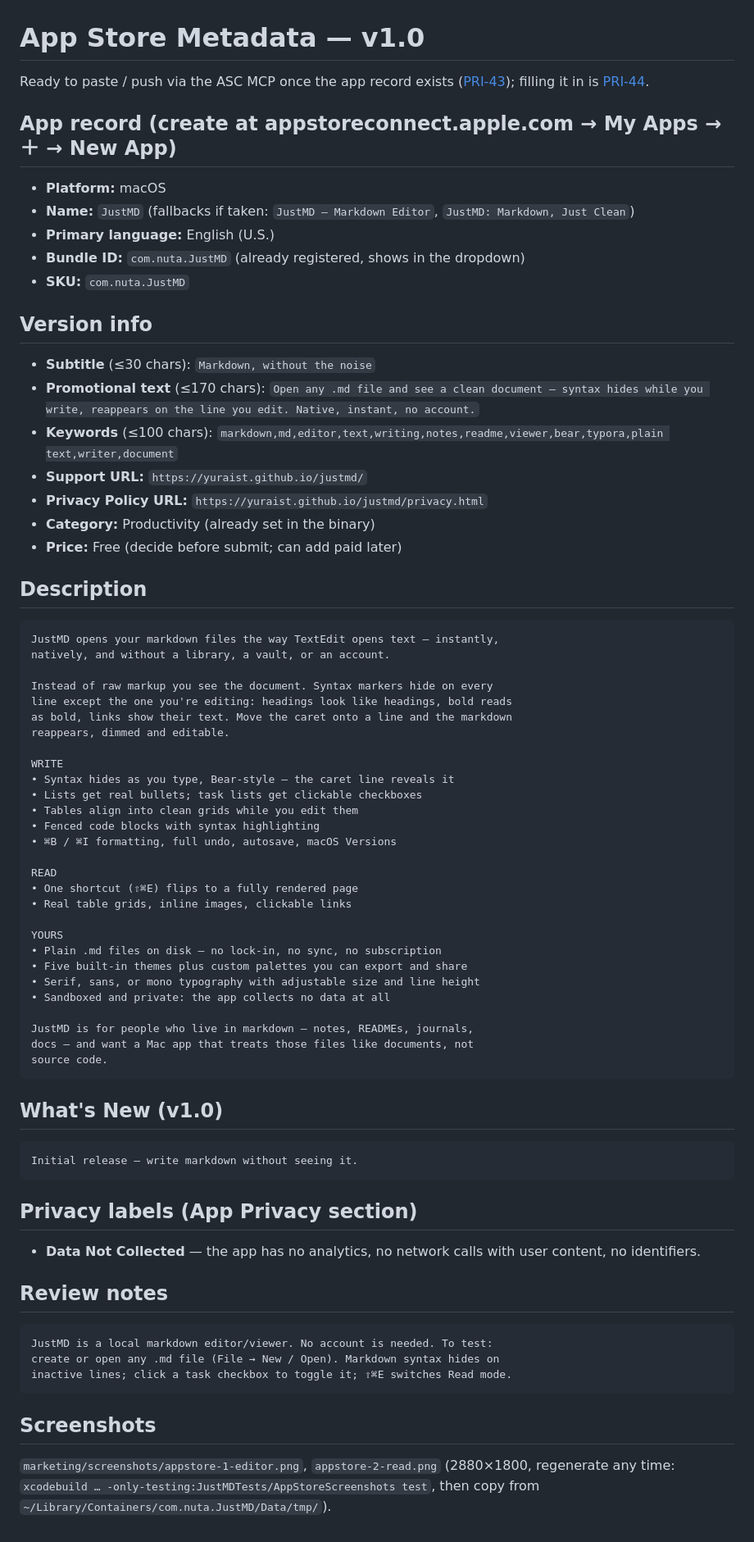
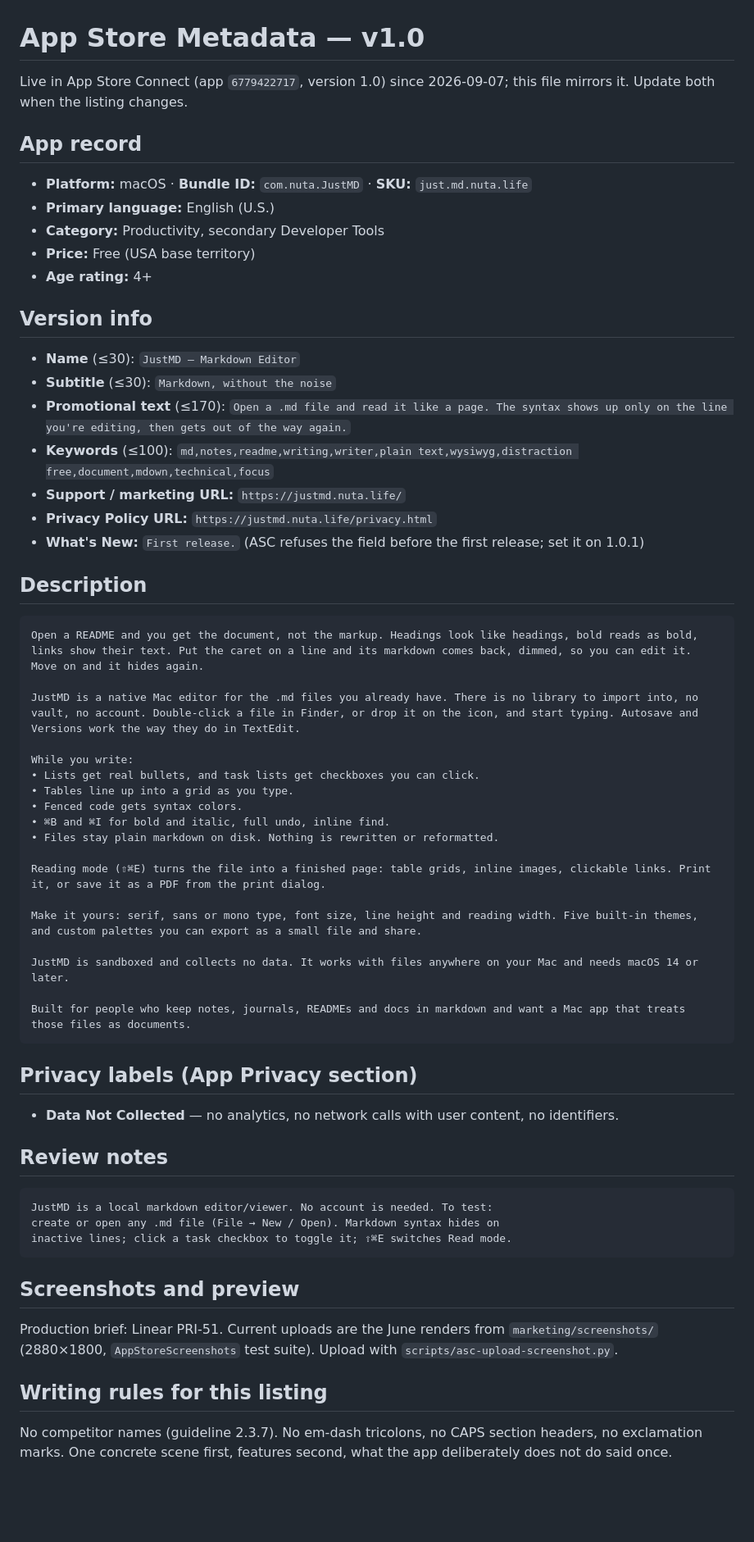
Before and after one commit to yuraist/just-md, a Markdown page: docs/appstore-metadata.md, the part around the change. Shown at 82% size. Drawn GitHub-style; blank space fills up the shorter version.

Commit message:
docs: App Store listing texts as shipped to ASC; site moves to justmd.nuta.life
Co-Authored-By: Claude Fable 5.1 <noreply@anthropic.com>

````diff
--- a/docs/appstore-metadata.md
+++ b/docs/appstore-metadata.md
@@ -1,72 +1,52 @@
 # App Store Metadata — v1.0
 
-Ready to paste / push via the ASC MCP once the app record exists
-([PRI-43](https://linear.app/nuta-life/issue/PRI-43)); filling it in is
-[PRI-44](https://linear.app/nuta-life/issue/PRI-44).
+Live in App Store Connect (app `6779422717`, version 1.0) since 2026-09-07; this
+file mirrors it. Update both when the listing changes.
 
-## App record (create at appstoreconnect.apple.com → My Apps → ＋ → New App)
+## App record
 
-- **Platform:** macOS
-- **Name:** `JustMD` (fallbacks if taken: `JustMD — Markdown Editor`, `JustMD: Markdown, Just Clean`)
+- **Platform:** macOS · **Bundle ID:** `com.nuta.JustMD` · **SKU:** `just.md.nuta.life`
 - **Primary language:** English (U.S.)
-- **Bundle ID:** `com.nuta.JustMD` (already registered, shows in the dropdown)
-- **SKU:** `com.nuta.JustMD`
+- **Category:** Productivity, secondary Developer Tools
+- **Price:** Free (USA base territory)
+- **Age rating:** 4+
 
 ## Version info
 
-- **Subtitle** (≤30 chars): `Markdown, without the noise`
-- **Promotional text** (≤170 chars):
-  `Open any .md file and see a clean document — syntax hides while you write, reappears on the line you edit. Native, instant, no account.`
-- **Keywords** (≤100 chars):
-  `markdown,md,editor,text,writing,notes,readme,viewer,bear,typora,plain text,writer,document`
-- **Support URL:** `https://yuraist.github.io/justmd/`
-- **Privacy Policy URL:** `https://yuraist.github.io/justmd/privacy.html`
-- **Category:** Productivity (already set in the binary)
-- **Price:** Free (decide before submit; can add paid later)
+- **Name** (≤30): `JustMD – Markdown Editor`
+- **Subtitle** (≤30): `Markdown, without the noise`
+- **Promotional text** (≤170): `Open a .md file and read it like a page. The syntax shows up only on the line you're editing, then gets out of the way again.`
+- **Keywords** (≤100): `md,notes,readme,writing,writer,plain text,wysiwyg,distraction free,document,mdown,technical,focus`
+- **Support / marketing URL:** `https://justmd.nuta.life/`
+- **Privacy Policy URL:** `https://justmd.nuta.life/privacy.html`
+- **What's New:** `First release.` (ASC refuses the field before the first release; set it on 1.0.1)
 
 ## Description
 
 ```
-JustMD opens your markdown files the way TextEdit opens text — instantly,
-natively, and without a library, a vault, or an account.
+Open a README and you get the document, not the markup. Headings look like headings, bold reads as bold, links show their text. Put the caret on a line and its markdown comes back, dimmed, so you can edit it. Move on and it hides again.
 
-Instead of raw markup you see the document. Syntax markers hide on every
-line except the one you're editing: headings look like headings, bold reads
-as bold, links show their text. Move the caret onto a line and the markdown
-reappears, dimmed and editable.
+JustMD is a native Mac editor for the .md files you already have. There is no library to import into, no vault, no account. Double-click a file in Finder, or drop it on the icon, and start typing. Autosave and Versions work the way they do in TextEdit.
 
-WRITE
-• Syntax hides as you type, Bear-style — the caret line reveals it
-• Lists get real bullets; task lists get clickable checkboxes
-• Tables align into clean grids while you edit them
-• Fenced code blocks with syntax highlighting
-• ⌘B / ⌘I formatting, full undo, autosave, macOS Versions
+While you write:
+• Lists get real bullets, and task lists get checkboxes you can click.
+• Tables line up into a grid as you type.
+• Fenced code gets syntax colors.
+• ⌘B and ⌘I for bold and italic, full undo, inline find.
+• Files stay plain markdown on disk. Nothing is rewritten or reformatted.
 
-READ
-• One shortcut (⇧⌘E) flips to a fully rendered page
-• Real table grids, inline images, clickable links
+Reading mode (⇧⌘E) turns the file into a finished page: table grids, inline images, clickable links. Print it, or save it as a PDF from the print dialog.
 
-YOURS
-• Plain .md files on disk — no lock-in, no sync, no subscription
-• Five built-in themes plus custom palettes you can export and share
-• Serif, sans, or mono typography with adjustable size and line height
-• Sandboxed and private: the app collects no data at all
+Make it yours: serif, sans or mono type, font size, line height and reading width. Five built-in themes, and custom palettes you can export as a small file and share.
 
-JustMD is for people who live in markdown — notes, READMEs, journals,
-docs — and want a Mac app that treats those files like documents, not
-source code.
-```
+JustMD is sandboxed and collects no data. It works with files anywhere on your Mac and needs macOS 14 or later.
 
-## What's New (v1.0)
-
-```
-Initial release — write markdown without seeing it.
+Built for people who keep notes, journals, READMEs and docs in markdown and want a Mac app that treats those files as documents.
 ```
 
 ## Privacy labels (App Privacy section)
 
-- **Data Not Collected** — the app has no analytics, no network calls with
-  user content, no identifiers.
+- **Data Not Collected** — no analytics, no network calls with user content, no identifiers.
 
 ## Review notes
 
@@ -76,8 +56,14 @@ create or open any .md file (File → New / Open). Markdown syntax hides on
 inactive lines; click a task checkbox to toggle it; ⇧⌘E switches Read mode.
 ```
 
-## Screenshots
+## Screenshots and preview
 
-`marketing/screenshots/appstore-1-editor.png`, `appstore-2-read.png`
-(2880×1800, regenerate any time: `xcodebuild … -only-testing:JustMDTests/AppStoreScreenshots test`,
-then copy from `~/Library/Containers/com.nuta.JustMD/Data/tmp/`).
+Production brief: Linear PRI-51. Current uploads are the June renders from
+`marketing/screenshots/` (2880×1800, `AppStoreScreenshots` test suite). Upload
+with `scripts/asc-upload-screenshot.py`.
+
+## Writing rules for this listing
+
+No competitor names (guideline 2.3.7). No em-dash tricolons, no CAPS section
+headers, no exclamation marks. One concrete scene first, features second,
+what the app deliberately does not do said once.
````
Also changed, not shown: docs/distribution.md (+1 -1 lines).
